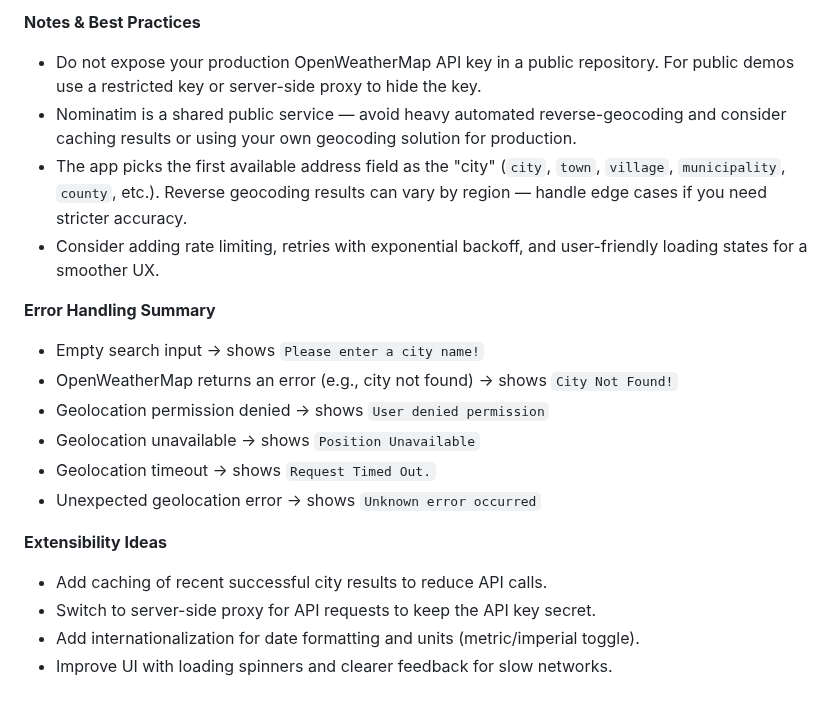
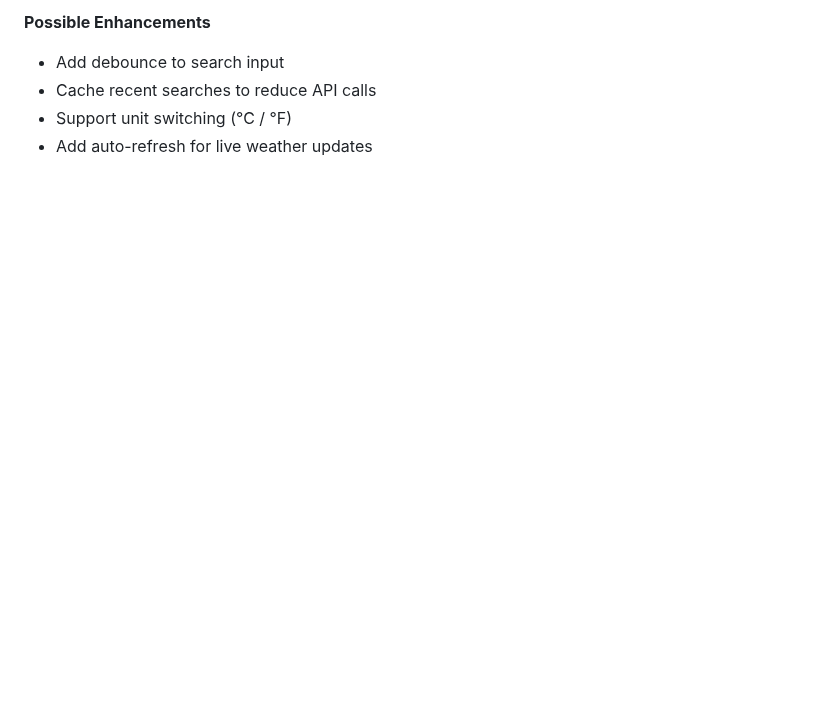
Before and after one commit to PiyushN17/check-weather, a Markdown page: README.md, the part around one of its changes. Drawn GitHub-style; blank space fills up the shorter version.

```diff
--- a/README.md
+++ b/README.md
@@ -46,20 +56,6 @@
 
-**Notes & Best Practices**
-- Do not expose your production OpenWeatherMap API key in a public repository. For public demos use a restricted key or server-side proxy to hide the key.
-- Nominatim is a shared public service — avoid heavy automated reverse-geocoding and consider caching results or using your own geocoding solution for production.
-- The app picks the first available address field as the "city" (`city`, `town`, `village`, `municipality`, `county`, etc.). Reverse geocoding results can vary by region — handle edge cases if you need stricter accuracy.
-- Consider adding rate limiting, retries with exponential backoff, and user-friendly loading states for a smoother UX.
-
-**Error Handling Summary**
-- Empty search input → shows `Please enter a city name!`
-- OpenWeatherMap returns an error (e.g., city not found) → shows `City Not Found!`
-- Geolocation permission denied → shows `User denied permission`
-- Geolocation unavailable → shows `Position Unavailable`
-- Geolocation timeout → shows `Request Timed Out.`
-- Unexpected geolocation error → shows `Unknown error occurred`
-
-**Extensibility Ideas**
-- Add caching of recent successful city results to reduce API calls.
-- Switch to server-side proxy for API requests to keep the API key secret.
-- Add internationalization for date formatting and units (metric/imperial toggle).
-- Improve UI with loading spinners and clearer feedback for slow networks.
+**Possible Enhancements**
+- Add debounce to search input
+- Cache recent searches to reduce API calls
+- Support unit switching (°C / °F)
+- Add auto-refresh for live weather updates
```
Also changed, not shown: other parts of README.md (+42 -32 lines).
